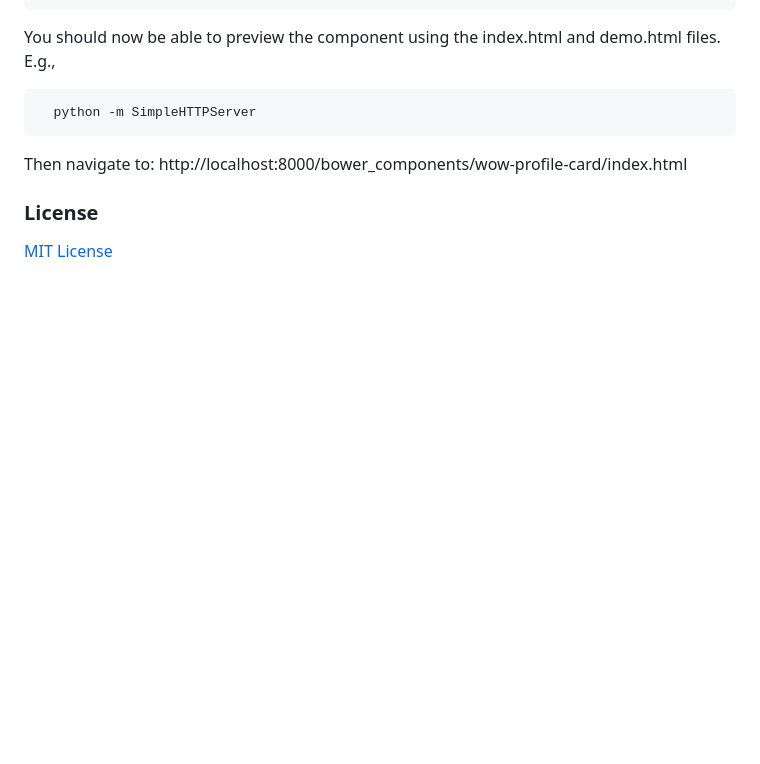
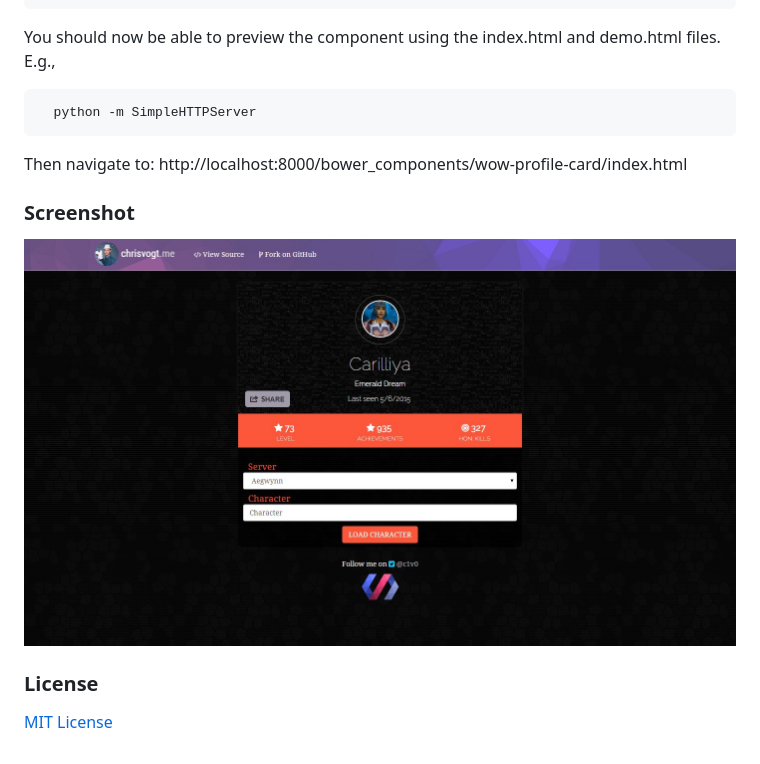
Before and after one commit to chrisvogt/wow-profile-card, a Markdown page: README.md, the part around the change printed below. Rendered like a GitHub page; pictures changed too: screenshot.jpg (added); blank space fills up the shorter version.

Commit message:
Updates the screenshot.

```diff
--- a/README.md
+++ b/README.md
@@ -26,6 +22,10 @@ You should now be able to preview the component using the index.html and demo.ht
 
 Then navigate to: http://localhost:8000/bower_components/wow-profile-card/index.html
 
+### Screenshot
+
+![WoW Profile Card](screenshot.jpg)
+
 ### License
 
 [MIT License](http://opensource.org/licenses/MIT)
```
Also changed, not shown: other parts of README.md (+0 -4 lines).
